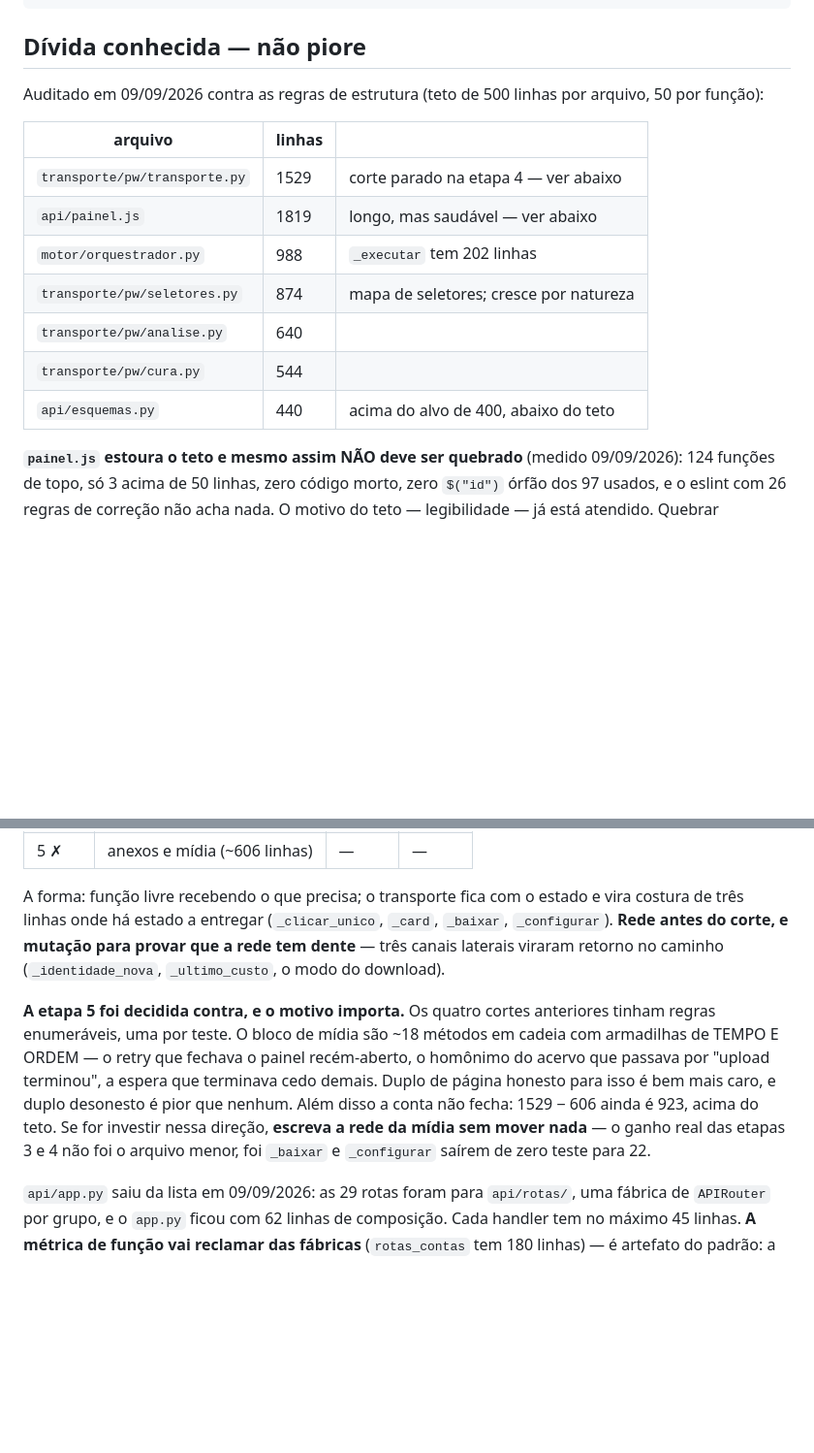
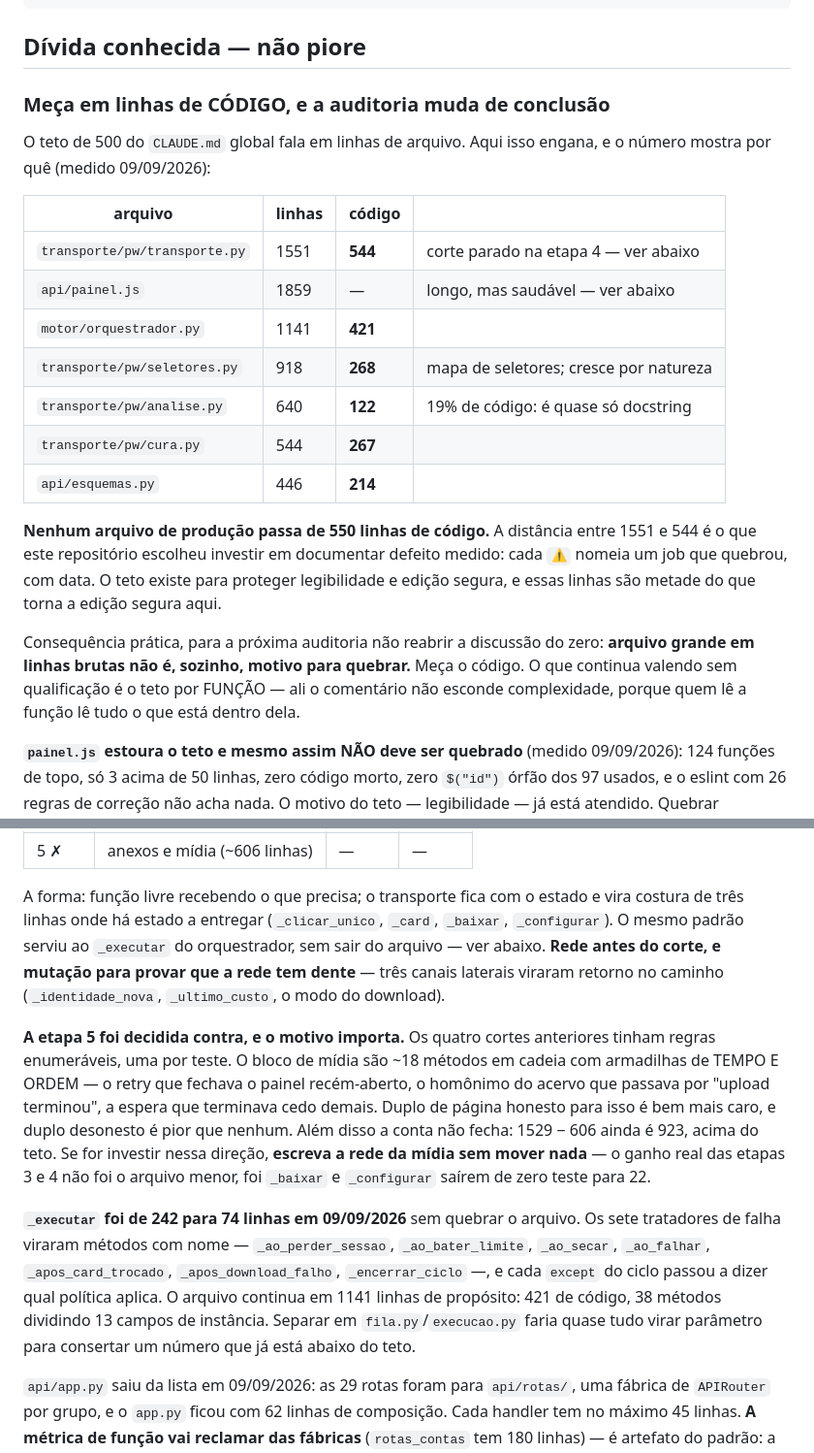
Before and after one commit to davilou/flowpool, a Markdown page: CLAUDE.md, 2 parts joined by grey strips. Shown at 97% size. Rendered like a GitHub page; blank space fills up the shorter version.

Commit message:
docs: a auditoria de tamanho se mede em linhas de CODIGO
O teto de 500 do CLAUDE.md global fala em linhas de arquivo, e aqui isso engana:
`transporte.py` tem 1551 linhas e 544 de codigo; `orquestrador.py`, 1141 e 421;
`analise.py`, 640 e 122. NENHUM arquivo de producao passa de 550 linhas de codigo.

A distancia entre os dois numeros e o que este repositorio escolheu investir em
documentar defeito medido — cada `⚠️` nomeia um job que quebrou, com data. O teto
existe para proteger legibilidade e edicao segura, e essas linhas sao metade do que
torna a edicao segura aqui. Auditar por linha bruta puniria exatamente a documentacao.

Fica registrado para a proxima auditoria nao reabrir a discussao do zero: arquivo
grande em linha bruta nao e, sozinho, motivo para quebrar — mede-se o codigo. O que
continua valendo sem qualificacao e o teto por FUNCAO, porque ali o comentario nao
esconde complexidade: quem le a funcao le tudo o que esta dentro dela.

Entra tambem o registro do `_executar` (242 -> 74) e o motivo de o arquivo continuar
inteiro.

Co-Authored-By: Claude Opus 5 <noreply@anthropic.com>

```diff
--- a/CLAUDE.md
+++ b/CLAUDE.md
@@ -142,18 +142,30 @@ Quando alguma coisa parar de funcionar contra o Flow real, o primeiro comando é
 
 ## Dívida conhecida — não piore
 
-Auditado em 09/09/2026 contra as regras de estrutura (teto de 500 linhas por arquivo,
-50 por função):
+### Meça em linhas de CÓDIGO, e a auditoria muda de conclusão
 
-| arquivo | linhas | |
-|---|---|---|
-| `transporte/pw/transporte.py` | 1529 | corte parado na etapa 4 — ver abaixo |
-| `api/painel.js` | 1819 | longo, mas saudável — ver abaixo |
-| `motor/orquestrador.py` | 988 | `_executar` tem 202 linhas |
-| `transporte/pw/seletores.py` | 874 | mapa de seletores; cresce por natureza |
-| `transporte/pw/analise.py` | 640 | |
-| `transporte/pw/cura.py` | 544 | |
-| `api/esquemas.py` | 440 | acima do alvo de 400, abaixo do teto |
+O teto de 500 do `CLAUDE.md` global fala em linhas de arquivo. Aqui isso engana, e o
+número mostra por quê (medido 09/09/2026):
+
+| arquivo | linhas | **código** | |
+|---|---|---|---|
+| `transporte/pw/transporte.py` | 1551 | **544** | corte parado na etapa 4 — ver abaixo |
+| `api/painel.js` | 1859 | — | longo, mas saudável — ver abaixo |
+| `motor/orquestrador.py` | 1141 | **421** | |
+| `transporte/pw/seletores.py` | 918 | **268** | mapa de seletores; cresce por natureza |
+| `transporte/pw/analise.py` | 640 | **122** | 19% de código: é quase só docstring |
+| `transporte/pw/cura.py` | 544 | **267** | |
+| `api/esquemas.py` | 446 | **214** | |
+
+**Nenhum arquivo de produção passa de 550 linhas de código.** A distância entre 1551 e
+544 é o que este repositório escolheu investir em documentar defeito medido: cada `⚠️`
+nomeia um job que quebrou, com data. O teto existe para proteger legibilidade e edição
+segura, e essas linhas são metade do que torna a edição segura aqui.
+
+Consequência prática, para a próxima auditoria não reabrir a discussão do zero:
+**arquivo grande em linhas brutas não é, sozinho, motivo para quebrar.** Meça o código.
+O que continua valendo sem qualificação é o teto por FUNÇÃO — ali o comentário não
+esconde complexidade, porque quem lê a função lê tudo o que está dentro dela.
 
 **`painel.js` estoura o teto e mesmo assim NÃO deve ser quebrado** (medido 09/09/2026):
 124 funções de topo, só 3 acima de 50 linhas, zero código morto, zero `$("id")` órfão
@@ -173,7 +185,8 @@ modules num arquivo sem teste automatizado, para consertar um número.
 
 A forma: função livre recebendo o que precisa; o transporte fica com o estado e vira
 costura de três linhas onde há estado a entregar (`_clicar_unico`, `_card`, `_baixar`,
-`_configurar`). **Rede antes do corte, e mutação para provar que a rede tem dente** —
+`_configurar`). O mesmo padrão serviu ao `_executar` do orquestrador, sem sair do
+arquivo — ver abaixo. **Rede antes do corte, e mutação para provar que a rede tem dente** —
 três canais laterais viraram retorno no caminho (`_identidade_nova`, `_ultimo_custo`, o
 modo do download).
 
@@ -185,6 +198,14 @@ de página honesto para isso é bem mais caro, e duplo desonesto é pior que nen
 disso a conta não fecha: 1529 − 606 ainda é 923, acima do teto. Se for investir nessa
 direção, **escreva a rede da mídia sem mover nada** — o ganho real das etapas 3 e 4 não
 foi o arquivo menor, foi `_baixar` e `_configurar` saírem de zero teste para 22.
+
+**`_executar` foi de 242 para 74 linhas em 09/09/2026** sem quebrar o arquivo. Os sete
+tratadores de falha viraram métodos com nome — `_ao_perder_sessao`, `_ao_bater_limite`,
+`_ao_secar`, `_ao_falhar`, `_apos_card_trocado`, `_apos_download_falho`,
+`_encerrar_ciclo` —, e cada `except` do ciclo passou a dizer qual política aplica. O
+arquivo continua em 1141 linhas de propósito: 421 de código, 38 métodos dividindo 13
+campos de instância. Separar em `fila.py`/`execucao.py` faria quase tudo virar
+parâmetro para consertar um número que já está abaixo do teto.
 
 `api/app.py` saiu da lista em 09/09/2026: as 29 rotas foram para `api/rotas/`, uma
 fábrica de `APIRouter` por grupo, e o `app.py` ficou com 62 linhas de composição. Cada
```
